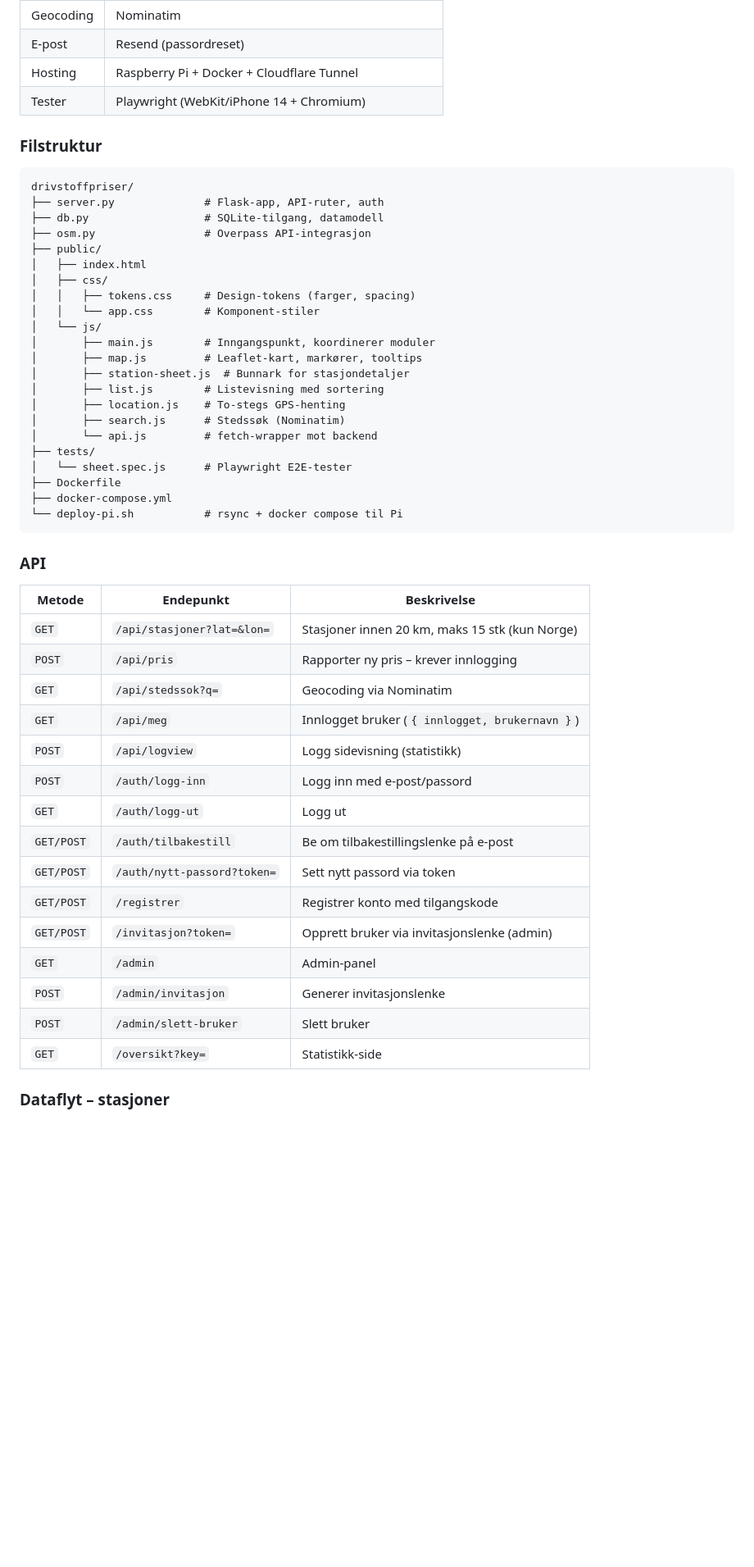
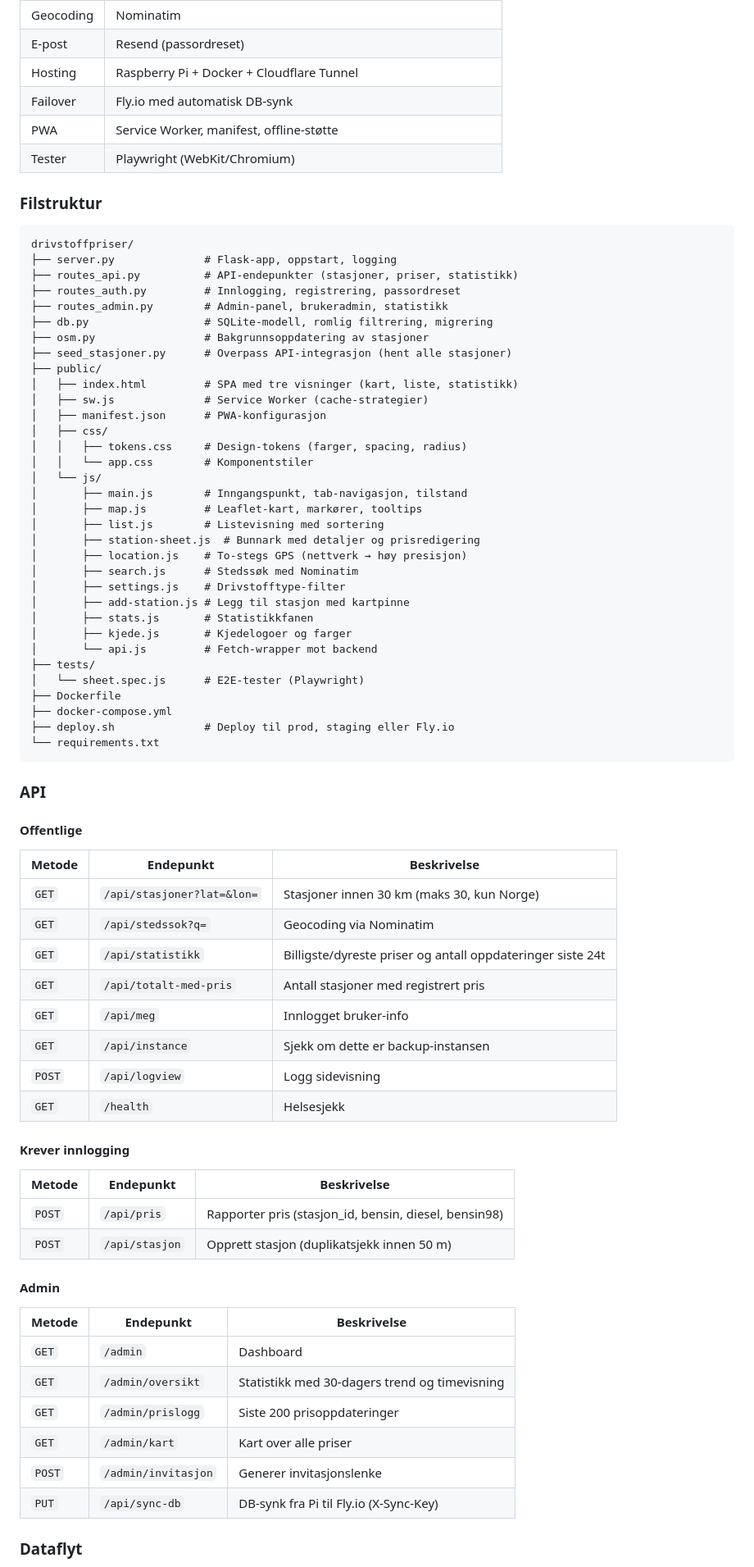
Before and after one commit to kjetil-salo/drivstoffpriser, a Markdown page: README.md, the part around one of its changes. Shown at 82% size. Rendered like a GitHub page; blank space fills up the shorter version.

````diff
--- a/README.md
+++ b/README.md
@@ -80,54 +80,80 @@ Appen er gratis og reklamefri. Liker du den? Støtt gjerne via Vipps nederst i l
 | Geocoding | Nominatim |
 | E-post | Resend (passordreset) |
 | Hosting | Raspberry Pi + Docker + Cloudflare Tunnel |
-| Tester | Playwright (WebKit/iPhone 14 + Chromium) |
+| Failover | Fly.io med automatisk DB-synk |
+| PWA | Service Worker, manifest, offline-støtte |
+| Tester | Playwright (WebKit/Chromium) |
 
 ### Filstruktur
 
 ```
 drivstoffpriser/
-├── server.py              # Flask-app, API-ruter, auth
-├── db.py                  # SQLite-tilgang, datamodell
-├── osm.py                 # Overpass API-integrasjon
+├── server.py              # Flask-app, oppstart, logging
+├── routes_api.py          # API-endepunkter (stasjoner, priser, statistikk)
+├── routes_auth.py         # Innlogging, registrering, passordreset
+├── routes_admin.py        # Admin-panel, brukeradmin, statistikk
+├── db.py                  # SQLite-modell, romlig filtrering, migrering
+├── osm.py                 # Bakgrunnsoppdatering av stasjoner
+├── seed_stasjoner.py      # Overpass API-integrasjon (hent alle stasjoner)
 ├── public/
-│   ├── index.html
+│   ├── index.html         # SPA med tre visninger (kart, liste, statistikk)
+│   ├── sw.js              # Service Worker (cache-strategier)
+│   ├── manifest.json      # PWA-konfigurasjon
 │   ├── css/
-│   │   ├── tokens.css     # Design-tokens (farger, spacing)
-│   │   └── app.css        # Komponent-stiler
+│   │   ├── tokens.css     # Design-tokens (farger, spacing, radius)
+│   │   └── app.css        # Komponentstiler
 │   └── js/
-│       ├── main.js        # Inngangspunkt, koordinerer moduler
+│       ├── main.js        # Inngangspunkt, tab-navigasjon, tilstand
 │       ├── map.js         # Leaflet-kart, markører, tooltips
-│       ├── station-sheet.js  # Bunnark for stasjondetaljer
 │       ├── list.js        # Listevisning med sortering
-│       ├── location.js    # To-stegs GPS-henting
-│       ├── search.js      # Stedssøk (Nominatim)
-│       └── api.js         # fetch-wrapper mot backend
+│       ├── station-sheet.js  # Bunnark med detaljer og prisredigering
+│       ├── location.js    # To-stegs GPS (nettverk → høy presisjon)
+│       ├── search.js      # Stedssøk med Nominatim
+│       ├── settings.js    # Drivstofftype-filter
+│       ├── add-station.js # Legg til stasjon med kartpinne
+│       ├── stats.js       # Statistikkfanen
+│       ├── kjede.js       # Kjedelogoer og farger
+│       └── api.js         # Fetch-wrapper mot backend
 ├── tests/
-│   └── sheet.spec.js      # Playwright E2E-tester
+│   └── sheet.spec.js      # E2E-tester (Playwright)
 ├── Dockerfile
 ├── docker-compose.yml
-└── deploy-pi.sh           # rsync + docker compose til Pi
+├── deploy.sh              # Deploy til prod, staging eller Fly.io
+└── requirements.txt
 ```
 
 ### API
 
+#### Offentlige
+
 | Metode | Endepunkt | Beskrivelse |
 |--------|-----------|-------------|
-| `GET` | `/api/stasjoner?lat=&lon=` | Stasjoner innen 20 km, maks 15 stk (kun Norge) |
-| `POST` | `/api/pris` | Rapporter ny pris – krever innlogging |
+| `GET` | `/api/stasjoner?lat=&lon=` | Stasjoner innen 30 km (maks 30, kun Norge) |
 | `GET` | `/api/stedssok?q=` | Geocoding via Nominatim |
-| `GET` | `/api/meg` | Innlogget bruker (`{ innlogget, brukernavn }`) |
-| `POST` | `/api/logview` | Logg sidevisning (statistikk) |
-| `POST` | `/auth/logg-inn` | Logg inn med e-post/passord |
-| `GET` | `/auth/logg-ut` | Logg ut |
-| `GET/POST` | `/auth/tilbakestill` | Be om tilbakestillingslenke på e-post |
-| `GET/POST` | `/auth/nytt-passord?token=` | Sett nytt passord via token |
-| `GET/POST` | `/registrer` | Registrer konto med tilgangskode |
-| `GET/POST` | `/invitasjon?token=` | Opprett bruker via invitasjonslenke (admin) |
-| `GET` | `/admin` | Admin-panel |
+| `GET` | `/api/statistikk` | Billigste/dyreste priser og antall oppdateringer siste 24t |
+| `GET` | `/api/totalt-med-pris` | Antall stasjoner med registrert pris |
+| `GET` | `/api/meg` | Innlogget bruker-info |
+| `GET` | `/api/instance` | Sjekk om dette er backup-instansen |
+| `POST` | `/api/logview` | Logg sidevisning |
+| `GET` | `/health` | Helsesjekk |
+
+#### Krever innlogging
+
+| Metode | Endepunkt | Beskrivelse |
+|--------|-----------|-------------|
+| `POST` | `/api/pris` | Rapporter pris (stasjon_id, bensin, diesel, bensin98) |
+| `POST` | `/api/stasjon` | Opprett stasjon (duplikatsjekk innen 50 m) |
+
+#### Admin
+
+| Metode | Endepunkt | Beskrivelse |
+|--------|-----------|-------------|
+| `GET` | `/admin` | Dashboard |
+| `GET` | `/admin/oversikt` | Statistikk med 30-dagers trend og timevisning |
+| `GET` | `/admin/prislogg` | Siste 200 prisoppdateringer |
+| `GET` | `/admin/kart` | Kart over alle priser |
 | `POST` | `/admin/invitasjon` | Generer invitasjonslenke |
-| `POST` | `/admin/slett-bruker` | Slett bruker |
-| `GET` | `/oversikt?key=` | Statistikk-side |
+| `PUT` | `/api/sync-db` | DB-synk fra Pi til Fly.io (X-Sync-Key) |
 
-### Dataflyt – stasjoner
+### Dataflyt
 
````
Also changed, not shown: other parts of README.md (+81 -67 lines).
